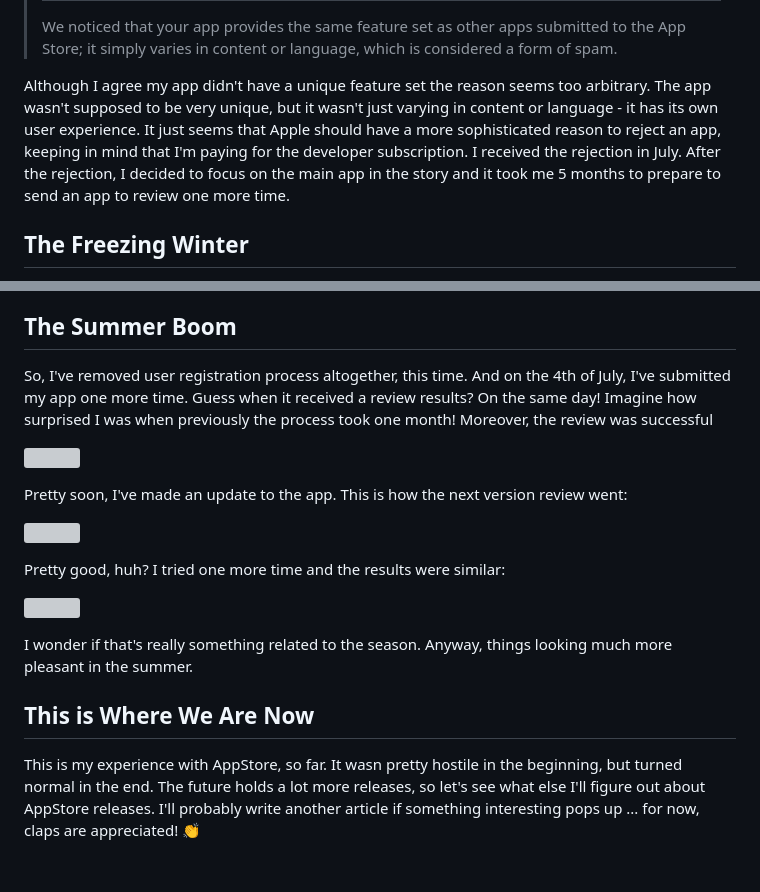
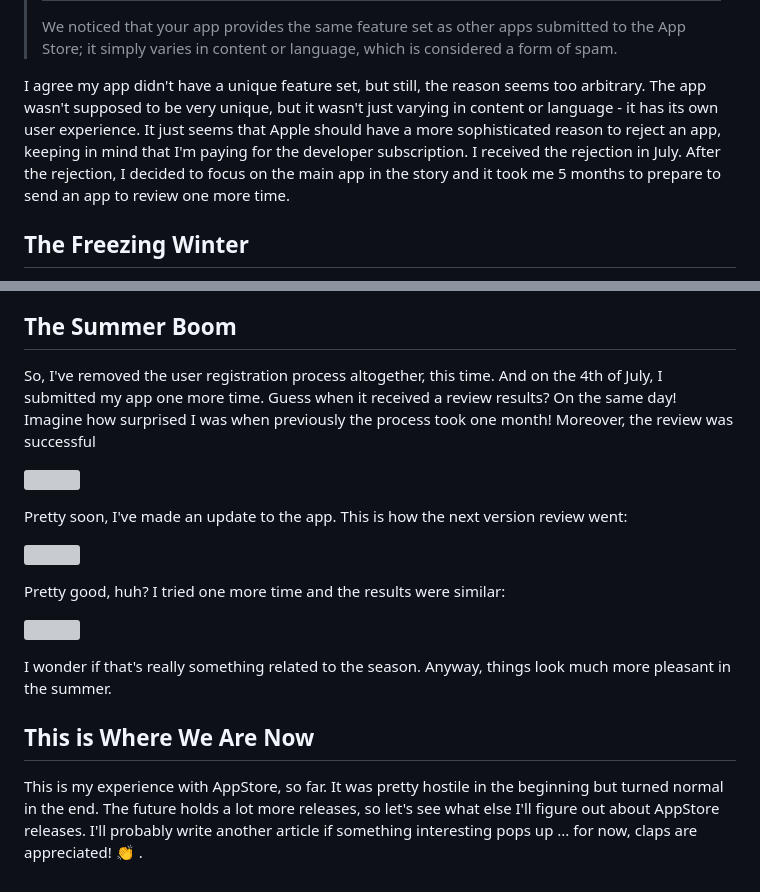
Before and after one commit to astorDev/versy, a Markdown page: appstore/my-experience/article.md, 2 parts joined by grey strips. Rendered like a GitHub page; grey boxes are pictures that could not be loaded.

Commit message:
my experience article finalization (#36)
* my experience article finalization

* grammarlied

```diff
--- a/appstore/my-experience/article.md
+++ b/appstore/my-experience/article.md
@@ -30,7 +30,7 @@ That reason made sense since I forgot to remove the annoying flutter debug banne
 >
 > We noticed that your app provides the same feature set as other apps submitted to the App Store; it simply varies in content or language, which is considered a form of spam.
 
-Although I agree my app didn't have a unique feature set the reason seems too arbitrary. The app wasn't supposed to be very unique, but it wasn't just varying in content or language - it has its own user experience. It just seems that Apple should have a more sophisticated reason to reject an app, keeping in mind that I'm paying for the developer subscription. I received the rejection in July. After the rejection, I decided to focus on the main app in the story and it took me 5 months to prepare to send an app to review one more time.
+I agree my app didn't have a unique feature set, but still, the reason seems too arbitrary. The app wasn't supposed to be very unique, but it wasn't just varying in content or language - it has its own user experience. It just seems that Apple should have a more sophisticated reason to reject an app, keeping in mind that I'm paying for the developer subscription. I received the rejection in July. After the rejection, I decided to focus on the main app in the story and it took me 5 months to prepare to send an app to review one more time.
 
 ## The Freezing Winter
 
@@ -66,7 +66,7 @@ Which is also fair, but requires fundamental changes to the app. All in all, the
 
 ## The Summer Boom
 
-So, I've removed user registration process altogether, this time. And on the 4th of July, I've submitted my app one more time. Guess when it received a review results? On the same day! Imagine how surprised I was when previously the process took one month! Moreover, the review was successful
+So, I've removed the user registration process altogether, this time. And on the 4th of July, I submitted my app one more time. Guess when it received a review results? On the same day! Imagine how surprised I was when previously the process took one month! Moreover, the review was successful
 
 ![](v1.0.png)
 
@@ -78,8 +78,9 @@ Pretty good, huh? I tried one more time and the results were similar:
 
 ![](v1.2.png)
 
-I wonder if that's really something related to the season. Anyway, things looking much more pleasant in the summer.
+I wonder if that's really something related to the season. Anyway, things look much more pleasant in the summer.
 
 ## This is Where We Are Now
 
-This is my experience with AppStore, so far. It wasn pretty hostile in the beginning, but turned normal in the end. The future holds a lot more releases, so let's see what else I'll figure out about AppStore releases. I'll probably write another article if something interesting pops up ... for now, claps are appreciated! 👏
+This is my experience with AppStore, so far. It was pretty hostile in the beginning but turned normal in the end. The future holds a lot more releases, so let's see what else I'll figure out about AppStore releases. I'll probably write another article if something interesting pops up ... for now, claps are appreciated! 👏
+.
```
